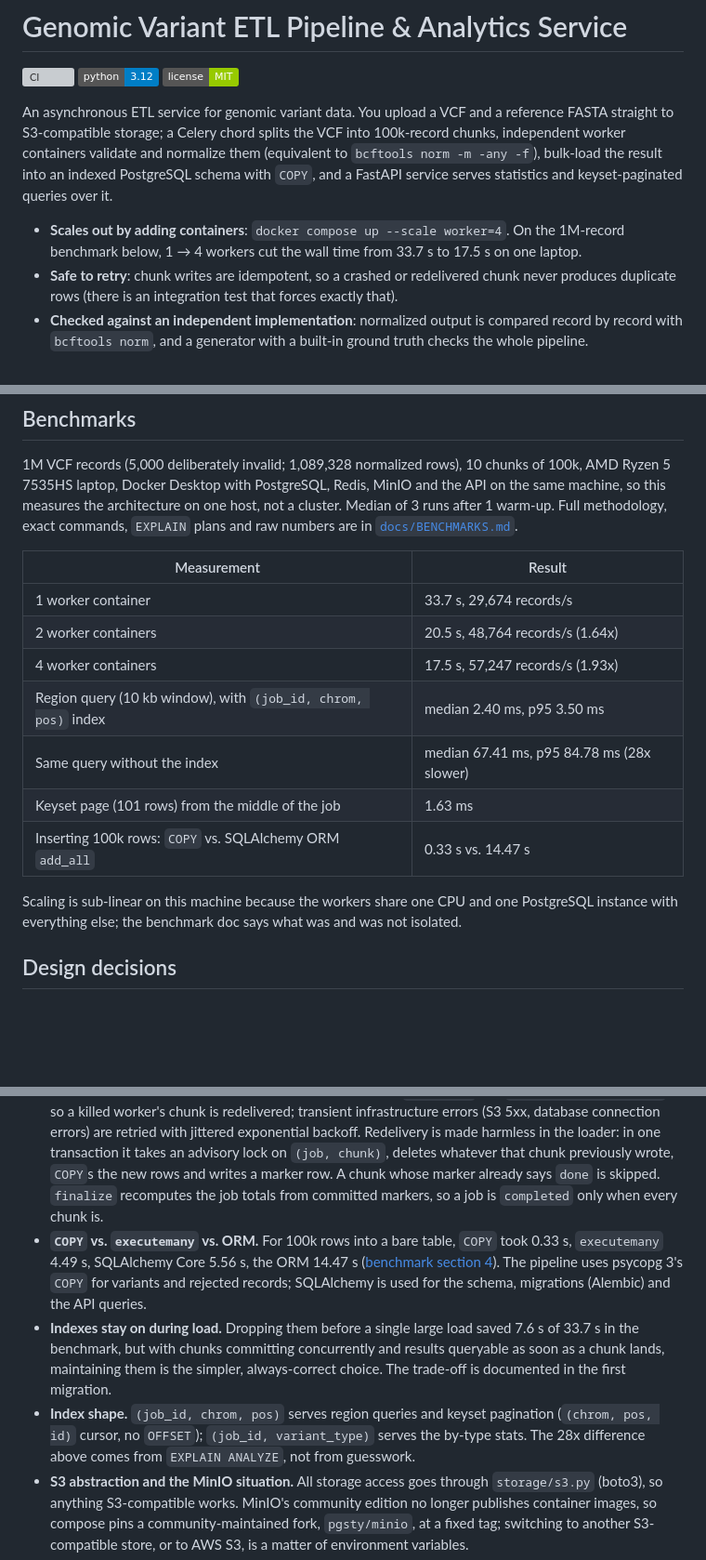
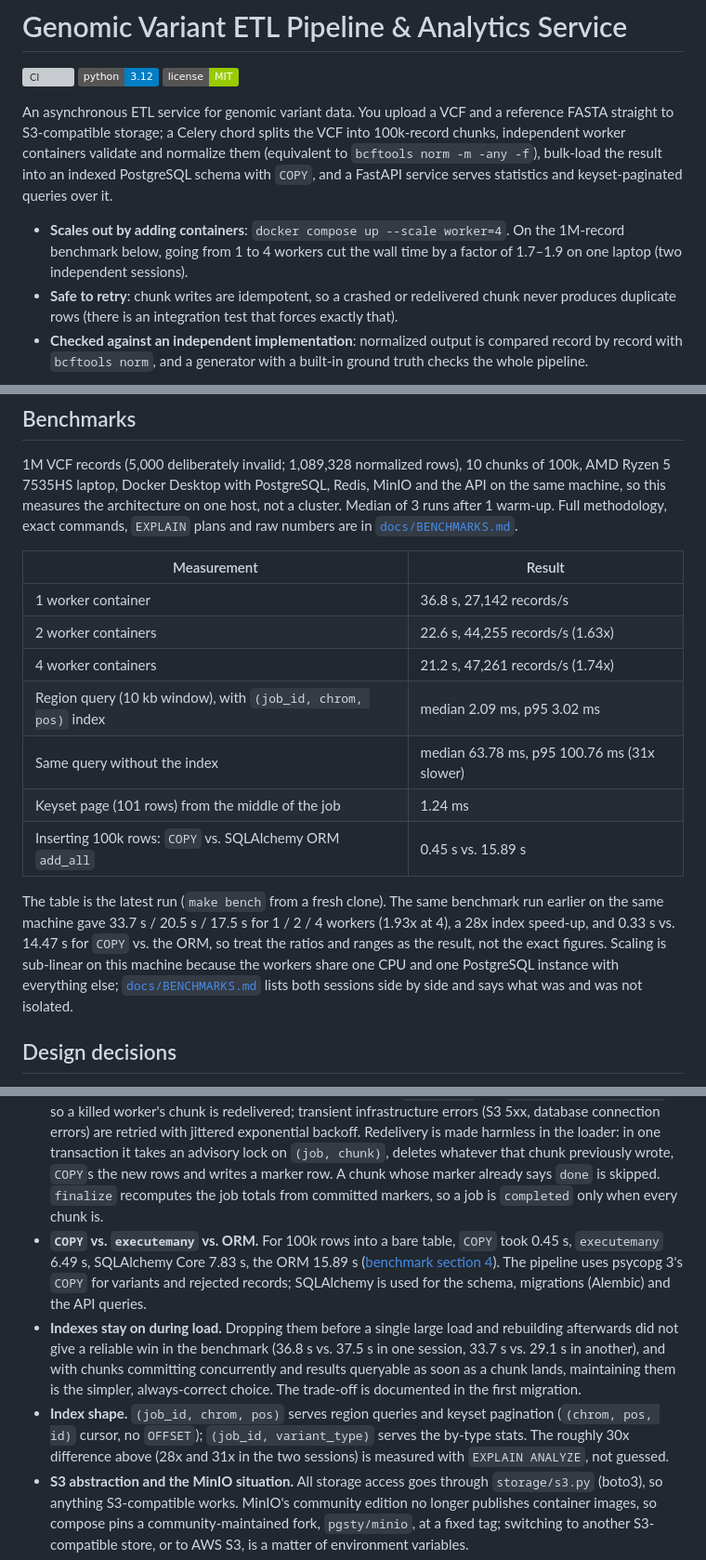
Before and after one commit to aleksandrahodzzik/genomic-etl-pipeline, a Markdown page: README.md, 3 parts joined by grey strips. Shown at 93% size. Drawn GitHub-style; badges without logos; blank space fills up the shorter version; grey boxes are pictures that could not be loaded.

```diff
--- a/README.md
+++ b/README.md
@@ -6,7 +6,7 @@
 
 An asynchronous ETL service for genomic variant data. You upload a VCF and a reference FASTA straight to S3-compatible storage; a Celery chord splits the VCF into 100k-record chunks, independent worker containers validate and normalize them (equivalent to `bcftools norm -m -any -f`), bulk-load the result into an indexed PostgreSQL schema with `COPY`, and a FastAPI service serves statistics and keyset-paginated queries over it.
 
-- **Scales out by adding containers**: `docker compose up --scale worker=4`. On the 1M-record benchmark below, 1 → 4 workers cut the wall time from 33.7 s to 17.5 s on one laptop.
+- **Scales out by adding containers**: `docker compose up --scale worker=4`. On the 1M-record benchmark below, going from 1 to 4 workers cut the wall time by a factor of 1.7–1.9 on one laptop (two independent sessions).
 - **Safe to retry**: chunk writes are idempotent, so a crashed or redelivered chunk never produces duplicate rows (there is an integration test that forces exactly that).
 - **Checked against an independent implementation**: normalized output is compared record by record with `bcftools norm`, and a generator with a built-in ground truth checks the whole pipeline.
 
@@ -135,24 +135,24 @@ Row semantics worth knowing:
 
 | Measurement | Result |
 |---|---|
-| 1 worker container | 33.7 s, 29,674 records/s |
-| 2 worker containers | 20.5 s, 48,764 records/s (1.64x) |
-| 4 worker containers | 17.5 s, 57,247 records/s (1.93x) |
-| Region query (10 kb window), with `(job_id, chrom, pos)` index | median 2.40 ms, p95 3.50 ms |
-| Same query without the index | median 67.41 ms, p95 84.78 ms (28x slower) |
-| Keyset page (101 rows) from the middle of the job | 1.63 ms |
-| Inserting 100k rows: `COPY` vs. SQLAlchemy ORM `add_all` | 0.33 s vs. 14.47 s |
+| 1 worker container | 36.8 s, 27,142 records/s |
+| 2 worker containers | 22.6 s, 44,255 records/s (1.63x) |
+| 4 worker containers | 21.2 s, 47,261 records/s (1.74x) |
+| Region query (10 kb window), with `(job_id, chrom, pos)` index | median 2.09 ms, p95 3.02 ms |
+| Same query without the index | median 63.78 ms, p95 100.76 ms (31x slower) |
+| Keyset page (101 rows) from the middle of the job | 1.24 ms |
+| Inserting 100k rows: `COPY` vs. SQLAlchemy ORM `add_all` | 0.45 s vs. 15.89 s |
 
-Scaling is sub-linear on this machine because the workers share one CPU and one PostgreSQL instance with everything else; the benchmark doc says what was and was not isolated.
+The table is the latest run (`make bench` from a fresh clone). The same benchmark run earlier on the same machine gave 33.7 s / 20.5 s / 17.5 s for 1 / 2 / 4 workers (1.93x at 4), a 28x index speed-up, and 0.33 s vs. 14.47 s for `COPY` vs. the ORM, so treat the ratios and ranges as the result, not the exact figures. Scaling is sub-linear on this machine because the workers share one CPU and one PostgreSQL instance with everything else; [`docs/BENCHMARKS.md`](docs/BENCHMARKS.md) lists both sessions side by side and says what was and was not isolated.
 
 ## Design decisions
 
 - **Presigned uploads.** Files go from the client to object storage without passing through the API, so API memory and request timeouts do not depend on file size (VCFs run to many GB). The API only issues a short-lived URL and later checks that the objects exist. Presigned URLs are signed for `S3_PUBLIC_ENDPOINT_URL`, because the endpoint the client reaches is not the one containers use.
 - **Celery chord vs. one big task.** One task per file would make a failure at 95% cost the whole job, and cannot use more than one worker. The chunk is the unit of parallelism, of retry and of the database transaction. `split_job` builds the chord (`group(process_chunk) → finalize_job`) itself after it knows how many chunks there are. `process_chunk` *returns* a failure result for permanent errors instead of raising, so the chord body always runs and the job ends `failed` with the failing chunks listed, rather than hanging.
 - **At-least-once delivery + idempotent writes.** Workers use `acks_late` and `reject_on_worker_lost`, so a killed worker's chunk is redelivered; transient infrastructure errors (S3 5xx, database connection errors) are retried with jittered exponential backoff. Redelivery is made harmless in the loader: in one transaction it takes an advisory lock on `(job, chunk)`, deletes whatever that chunk previously wrote, `COPY`s the new rows and writes a marker row. A chunk whose marker already says `done` is skipped. `finalize` recomputes the job totals from committed markers, so a job is `completed` only when every chunk is.
-- **`COPY` vs. `executemany` vs. ORM.** For 100k rows into a bare table, `COPY` took 0.33 s, `executemany` 4.49 s, SQLAlchemy Core 5.56 s, the ORM 14.47 s ([benchmark section 4](docs/BENCHMARKS.md)). The pipeline uses psycopg 3's `COPY` for variants and rejected records; SQLAlchemy is used for the schema, migrations (Alembic) and the API queries.
-- **Indexes stay on during load.** Dropping them before a single large load saved 7.6 s of 33.7 s in the benchmark, but with chunks committing concurrently and results queryable as soon as a chunk lands, maintaining them is the simpler, always-correct choice. The trade-off is documented in the first migration.
-- **Index shape.** `(job_id, chrom, pos)` serves region queries and keyset pagination (`(chrom, pos, id)` cursor, no `OFFSET`); `(job_id, variant_type)` serves the by-type stats. The 28x difference above comes from `EXPLAIN ANALYZE`, not from guesswork.
+- **`COPY` vs. `executemany` vs. ORM.** For 100k rows into a bare table, `COPY` took 0.45 s, `executemany` 6.49 s, SQLAlchemy Core 7.83 s, the ORM 15.89 s ([benchmark section 4](docs/BENCHMARKS.md)). The pipeline uses psycopg 3's `COPY` for variants and rejected records; SQLAlchemy is used for the schema, migrations (Alembic) and the API queries.
+- **Indexes stay on during load.** Dropping them before a single large load and rebuilding afterwards did not give a reliable win in the benchmark (36.8 s vs. 37.5 s in one session, 33.7 s vs. 29.1 s in another), and with chunks committing concurrently and results queryable as soon as a chunk lands, maintaining them is the simpler, always-correct choice. The trade-off is documented in the first migration.
+- **Index shape.** `(job_id, chrom, pos)` serves region queries and keyset pagination (`(chrom, pos, id)` cursor, no `OFFSET`); `(job_id, variant_type)` serves the by-type stats. The roughly 30x difference above (28x and 31x in the two sessions) is measured with `EXPLAIN ANALYZE`, not guessed.
 - **S3 abstraction and the MinIO situation.** All storage access goes through `storage/s3.py` (boto3), so anything S3-compatible works. MinIO's community edition no longer publishes container images, so compose pins a community-maintained fork, `pgsty/minio`, at a fixed tag; switching to another S3-compatible store, or to AWS S3, is a matter of environment variables.
 - **A hand-written VCF parser instead of pysam.** The service needs 8 columns and streaming access, not the full htslib API. A small parser keeps the install pure-Python (no compiled htslib in the image), and every behaviour is covered by tests, including an oracle comparison with bcftools. The cost: only sites-only VCF is supported (see below).
 - **Dedup by content.** A job's identity is a checksum over both inputs (ETag and size), so resubmitting the same files returns the existing job (HTTP 200). A *failed* job is deleted and recreated on resubmit.
```
Also changed, not shown: docs/BENCHMARKS.md (+322 -297 lines), docs/INTERVIEW.md (+5 -5 lines).
